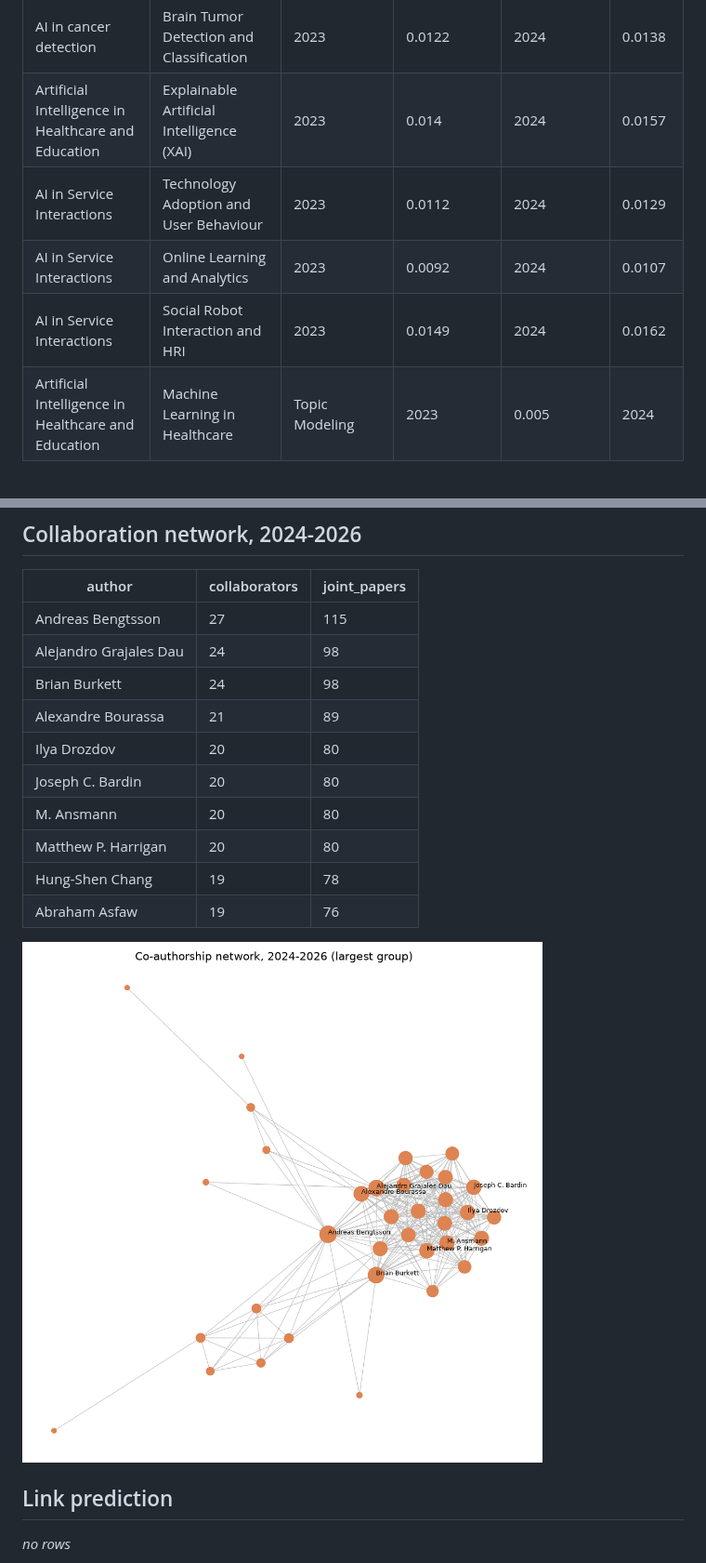
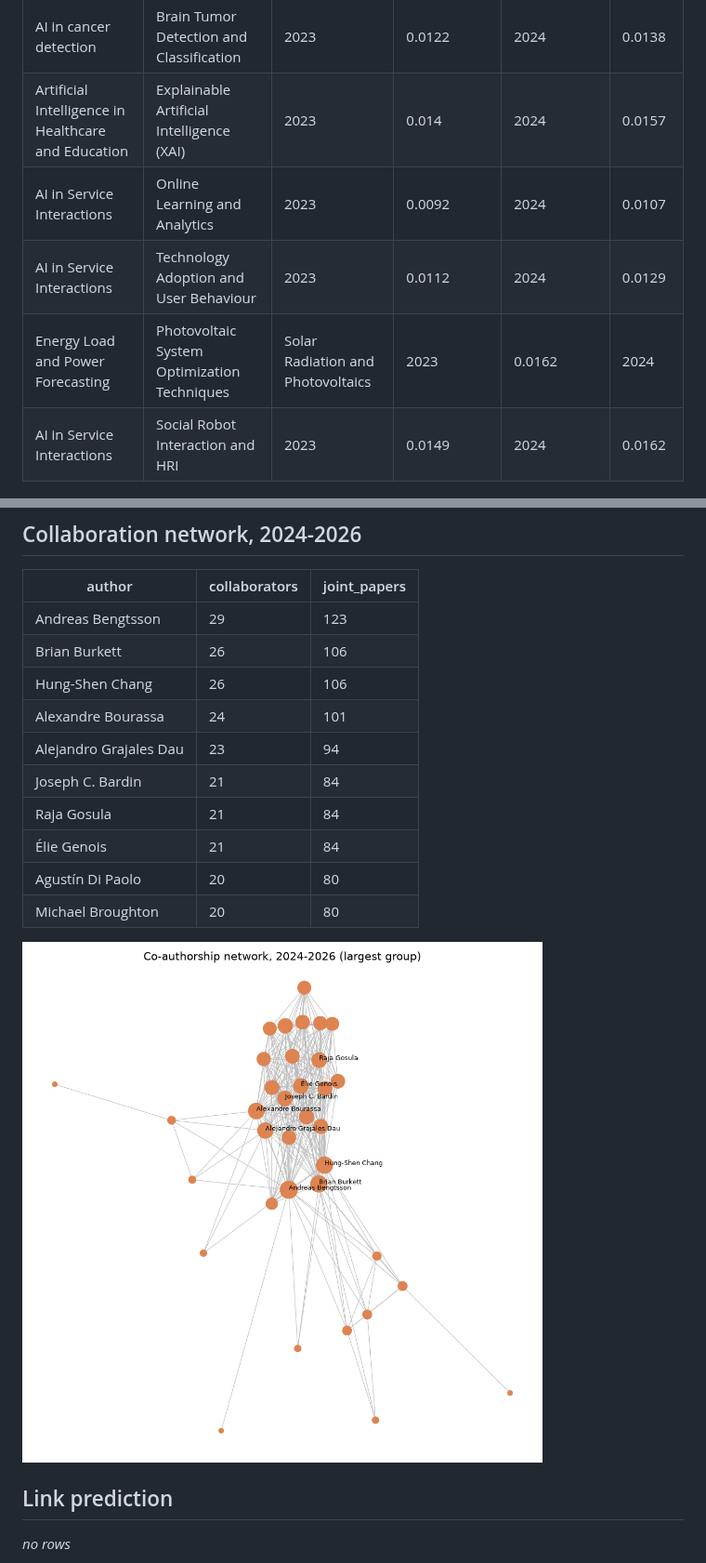
Before and after one commit to muhammad-talha04/scholarly-pattern-explorer, a Markdown page: docs/LATEST.md, 2 parts joined by grey strips. Shown at 93% size. Rendered like a GitHub page; pictures changed too: docs/charts/coauthor_network.png.

Commit message:
Weekly data snapshot: openalex (2026-09-15)

```diff
--- a/docs/LATEST.md
+++ b/docs/LATEST.md
@@ -14,10 +14,10 @@ _Generated 2026-09-15 18:35. Corpus: 12,453 papers, 51,529 authors,
 | Energy Load and Power Forecasting | Solar Radiation and Photovoltaics | 2023 | 0.0225 | 2024 | 0.0244 | 0.0019 |
 | AI in cancer detection | Brain Tumor Detection and Classification | 2023 | 0.0122 | 2024 | 0.0138 | 0.0017 |
 | Artificial Intelligence in Healthcare and Education | Explainable Artificial Intelligence (XAI) | 2023 | 0.014 | 2024 | 0.0157 | 0.0017 |
+| AI in Service Interactions | Online Learning and Analytics | 2023 | 0.0092 | 2024 | 0.0107 | 0.0016 |
 | AI in Service Interactions | Technology Adoption and User Behaviour | 2023 | 0.0112 | 2024 | 0.0129 | 0.0016 |
-| AI in Service Interactions | Online Learning and Analytics | 2023 | 0.0092 | 2024 | 0.0107 | 0.0016 |
+| Energy Load and Power Forecasting | Photovoltaic System Optimization Techniques | Solar Radiation and Photovoltaics | 2023 | 0.0162 | 2024 | 0.0175 | 0.0013 |
 | AI in Service Interactions | Social Robot Interaction and HRI | 2023 | 0.0149 | 2024 | 0.0162 | 0.0013 |
-| Artificial Intelligence in Healthcare and Education | Machine Learning in Healthcare | Topic Modeling | 2023 | 0.005 | 2024 | 0.0063 | 0.0013 |
 
 ![lifecycles](charts/pattern_lifecycles.png)
 
@@ -52,16 +52,16 @@ _Generated 2026-09-15 18:35. Corpus: 12,453 papers, 51,529 authors,
 ## Collaboration network, 2024-2026
 | author | collaborators | joint_papers |
 |---|---|---|
-| Andreas Bengtsson | 27 | 115 |
-| Alejandro Grajales Dau | 24 | 98 |
-| Brian Burkett | 24 | 98 |
-| Alexandre Bourassa | 21 | 89 |
-| Ilya Drozdov | 20 | 80 |
-| Joseph C. Bardin | 20 | 80 |
-| M. Ansmann | 20 | 80 |
-| Matthew P. Harrigan | 20 | 80 |
-| Hung-Shen Chang | 19 | 78 |
-| Abraham Asfaw | 19 | 76 |
+| Andreas Bengtsson | 29 | 123 |
+| Brian Burkett | 26 | 106 |
+| Hung-Shen Chang | 26 | 106 |
+| Alexandre Bourassa | 24 | 101 |
+| Alejandro Grajales Dau | 23 | 94 |
+| Joseph C. Bardin | 21 | 84 |
+| Raja Gosula | 21 | 84 |
+| Élie Genois | 21 | 84 |
+| Agustín Di Paolo | 20 | 80 |
+| Michael Broughton | 20 | 80 |
 
 ![network](charts/coauthor_network.png)
 
```
Also changed, not shown: other parts of docs/LATEST.md (+1 -1 lines), 4 other files.
